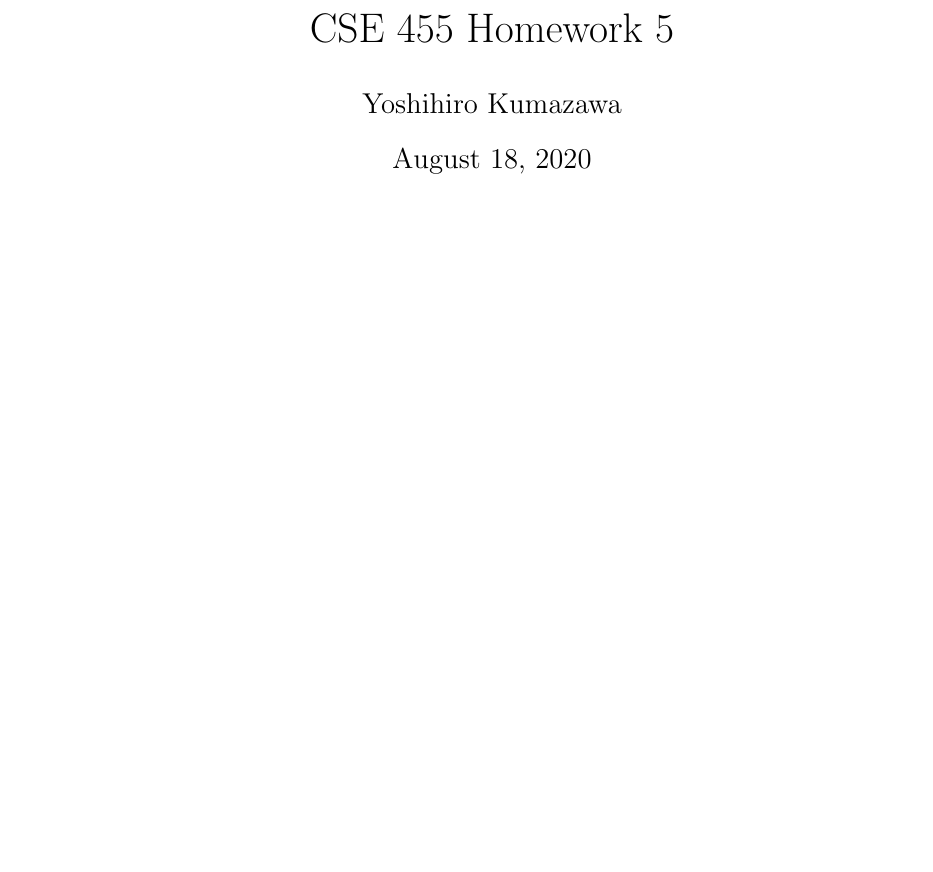
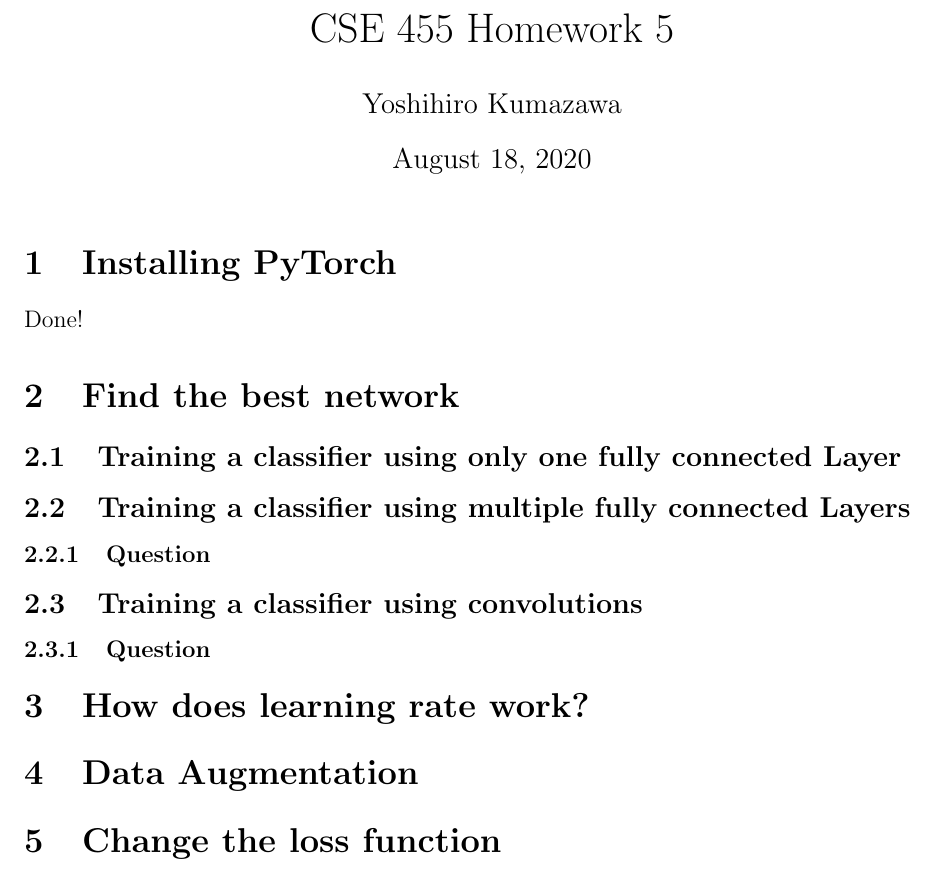
Before and after one commit to kumatheworld/CSE455, a LaTeX problem sheet (vision-hw5/report/report.tex): part of the page, cut so that both start at the same text, the shorter picture padded with empty space. Compiled offline with pdfLaTeX.

Commit message:
Add report template

```diff
--- a/vision-hw5/report/report.tex
+++ b/vision-hw5/report/report.tex
@@ -1,5 +1,6 @@
 \documentclass[12pt]{article}
 \usepackage[margin=1in]{geometry}
+\usepackage{enumitem}
 
 \title{
   \vspace{-2cm}
@@ -10,4 +11,22 @@
 \begin{document}
 \maketitle
 
+\section{Installing PyTorch}
+Done!
+
+\section{Find the best network}
+\subsection{Training a classifier using only one fully connected Layer}
+
+\subsection{Training a classifier using multiple fully connected Layers}
+\subsubsection{Question}
+
+\subsection{Training a classifier using convolutions}
+\subsubsection{Question}
+
+\section{How does learning rate work?}
+
+\section{Data Augmentation}
+
+\section{Change the loss function}
+
 \end{document}
```
Also changed, not shown: vision-hw5/report/report.pdf.
